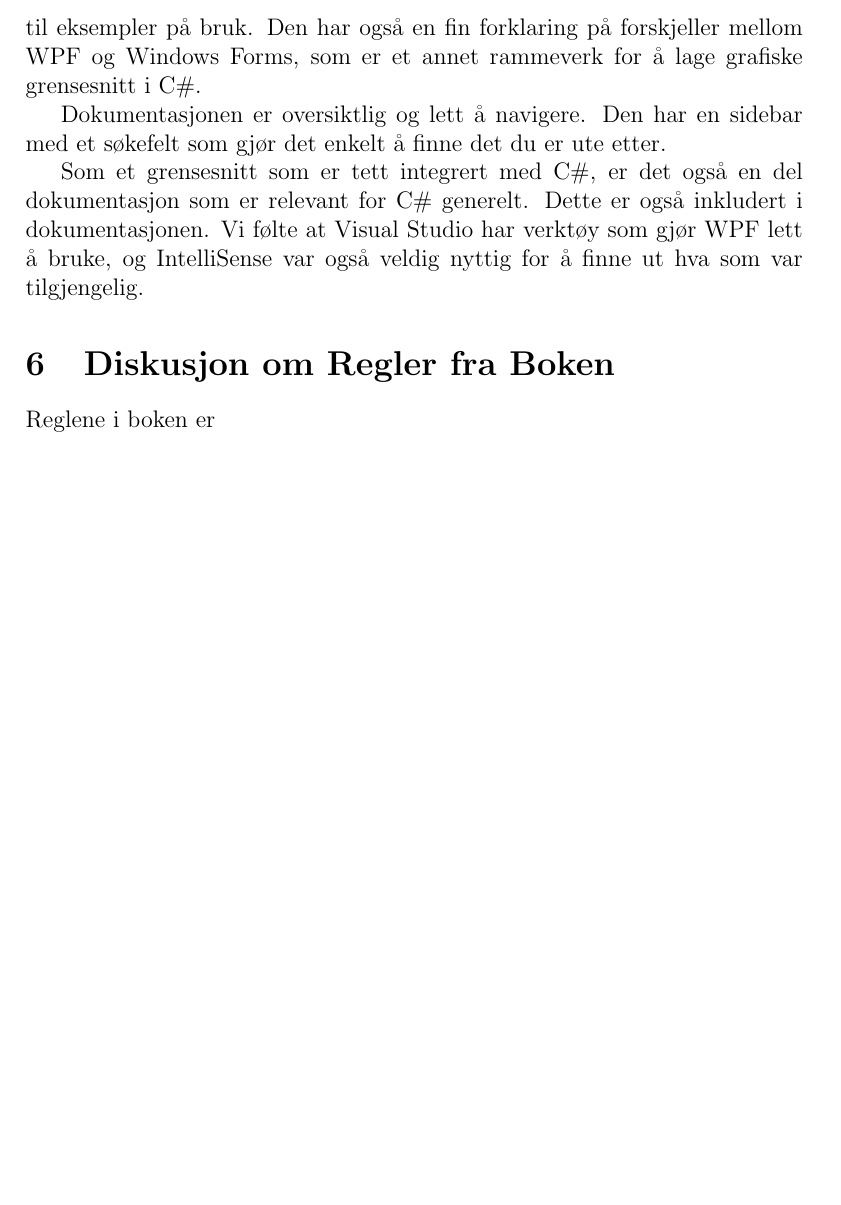
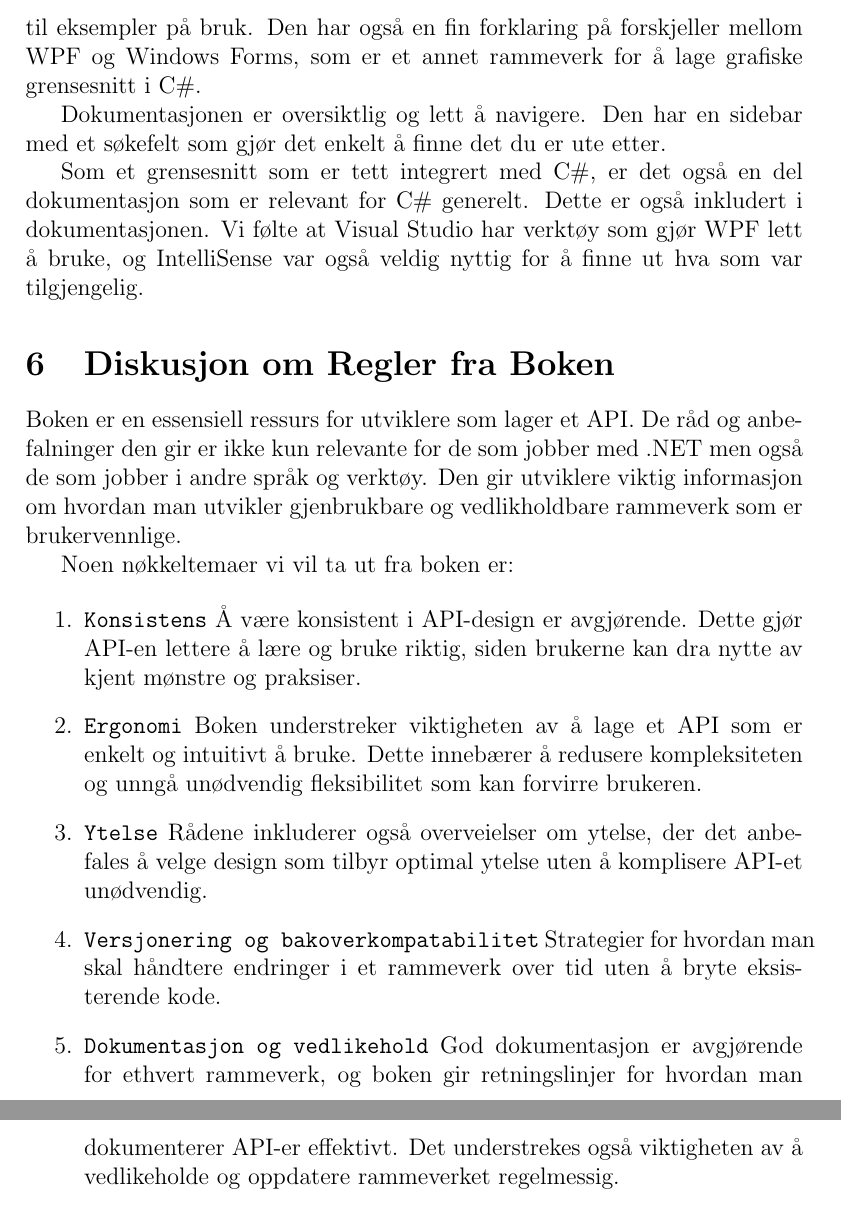
Before and after one commit to joakimtj/delinnlevering_4, a LaTeX document (delinnlevering_4_cantclosevim.tex): part of page 11 of 11 before the commit and two parts of pages 11 and 12 of 12 after it, the two joined at a grey line, cut so that both start at the same text, the shorter picture padded with empty space. Compiled offline with pdfLaTeX.

Commit message:
diskusjon  om regler fra boken er nå skrevet ferdig hipp hipp hurra

```diff
--- a/delinnlevering_4_cantclosevim.tex
+++ b/delinnlevering_4_cantclosevim.tex
@@ -282,6 +282,27 @@ som gjør WPF lett å bruke, og IntelliSense var også veldig nyttig for å finn
 
 \section{Diskusjon om Regler fra Boken}
 
-Reglene i boken er
+Boken er en essensiell ressurs for utviklere som lager et API. De råd og anbefalninger den gir er ikke kun
+relevante for de som jobber med .NET men også de som jobber i andre språk og verktøy. Den gir utviklere viktig
+informasjon om hvordan man utvikler gjenbrukbare og vedlikholdbare rammeverk som er brukervennlige.
+
+Noen nøkkeltemaer vi vil ta ut fra boken er:
+
+\begin{enumerate}
+    \item \texttt{Konsistens}
+    Å være konsistent i API-design er avgjørende.
+    Dette gjør API-en lettere å lære og bruke riktig, siden brukerne kan dra nytte av kjent mønstre og praksiser.
+    \item \texttt{Ergonomi}
+    Boken understreker viktigheten av å lage et API som er enkelt og intuitivt å bruke.
+    Dette innebærer å redusere kompleksiteten og unngå unødvendig fleksibilitet som kan forvirre brukeren.
+    \item \texttt{Ytelse}
+    Rådene inkluderer også overveielser om ytelse,
+    der det anbefales å velge design som tilbyr optimal ytelse uten å komplisere API-et unødvendig.
+    \item \texttt{Versjonering og bakoverkompatabilitet}
+    Strategier for hvordan man skal håndtere endringer i et rammeverk over tid uten å bryte eksisterende kode.
+    \item \texttt{Dokumentasjon og vedlikehold}
+    God dokumentasjon er avgjørende for ethvert rammeverk, og boken gir retningslinjer for hvordan man dokumenterer API-er effektivt.
+    Det understrekes også viktigheten av å vedlikeholde og oppdatere rammeverket regelmessig.
+\end{enumerate}
 
 \end{document}
```
Also changed, not shown: delinnlevering_4_cantclosevim.pdf.
